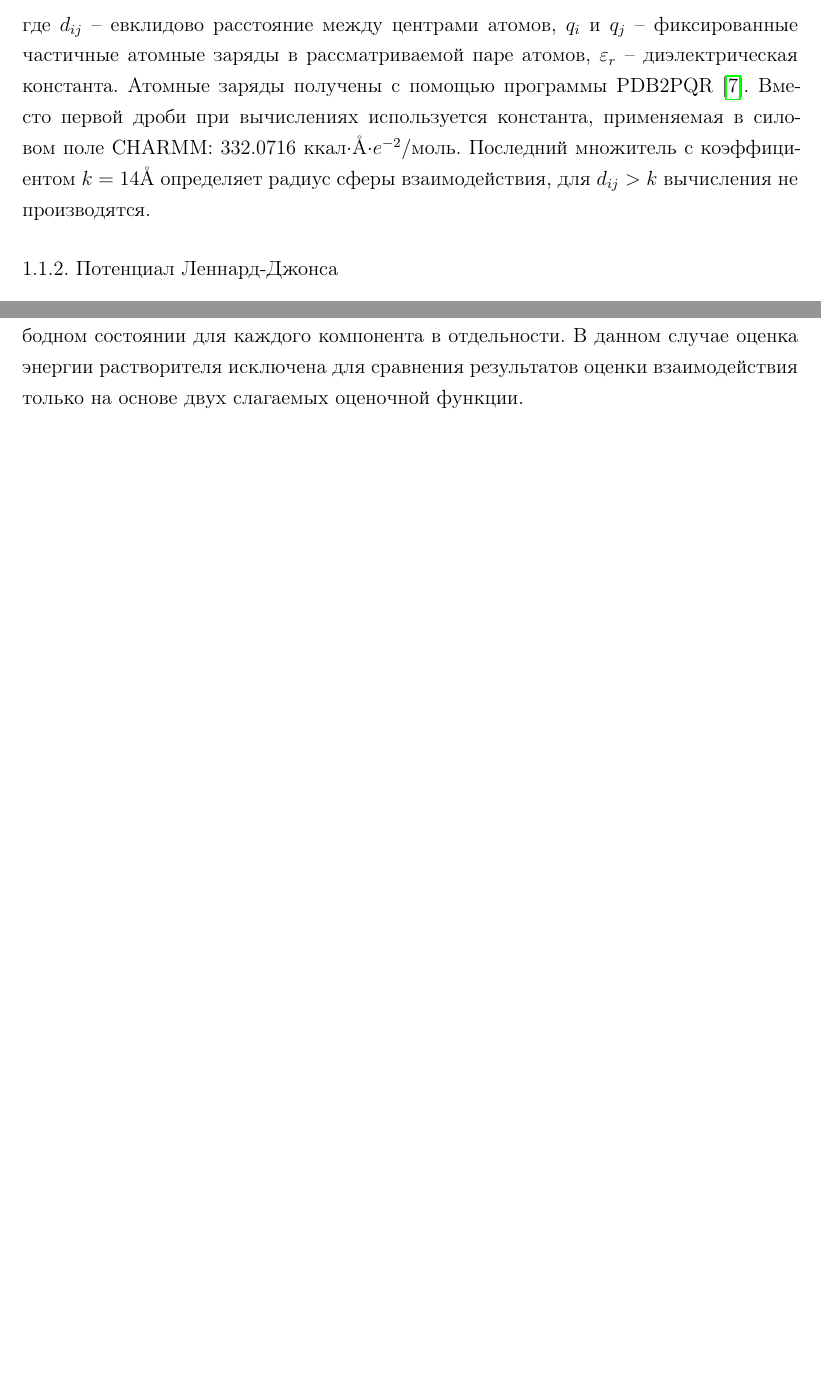
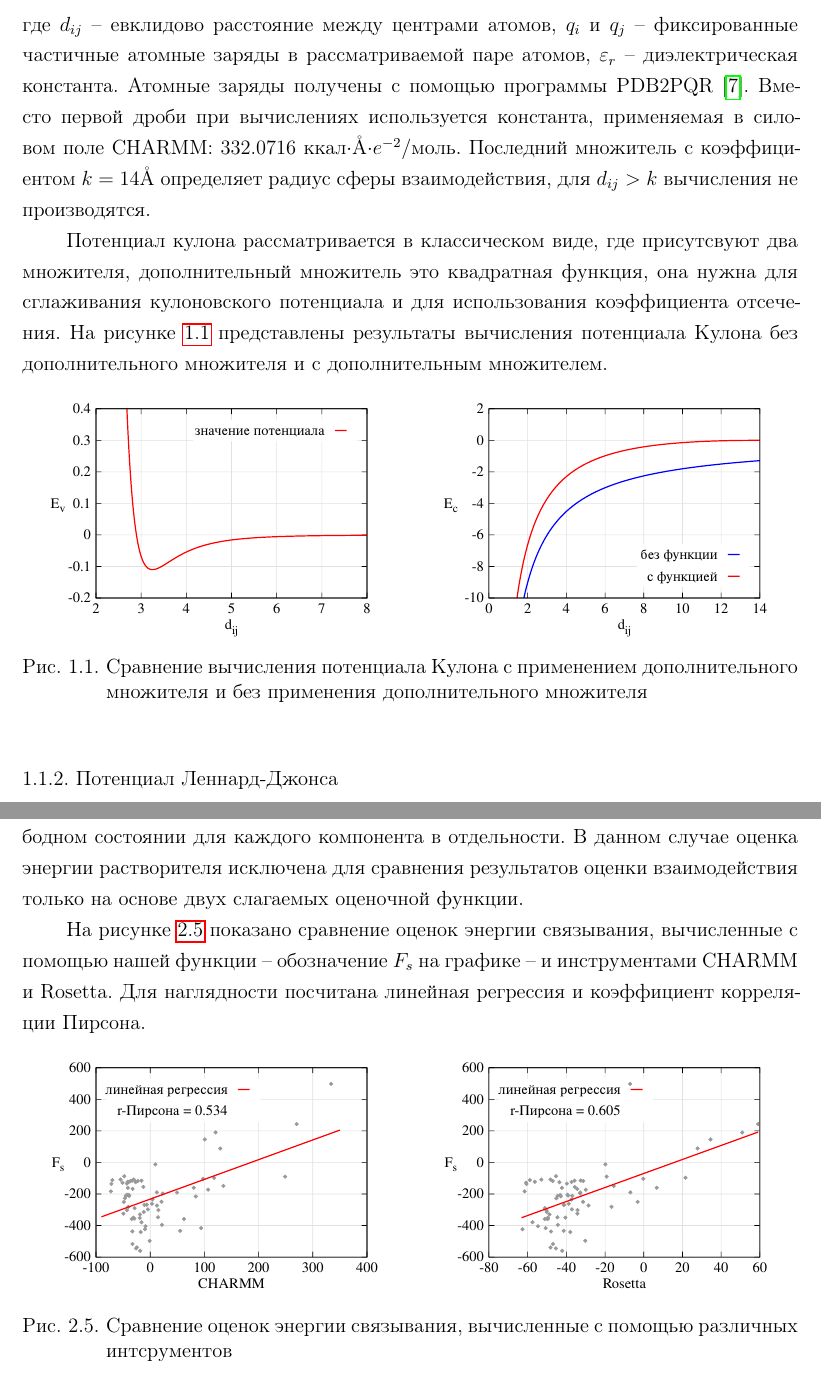
Before and after one commit to invisibleyoubic/VKR-Nikulin-Daniil, a LaTeX thesis (diploma.tex, which reads chapters/chapter_1.tex, chapters/chapter_2.tex): two parts of pages 6 and 25 of 29 before the commit and two parts of pages 7 and 26 of 30 after it, joined at a grey line, cut so that both start at the same text, the shorter picture padded with empty space. Compiled offline with pdfLaTeX.

Commit message:
new graphics and title

```diff
--- a/chapters/chapter_1.tex
+++ b/chapters/chapter_1.tex
@@ -33,26 +33,14 @@
 \end{equation}
 где $d_{ij}$ -- евклидово расстояние между центрами атомов, $q_{i}$ и~$q_{j}$ --~фиксированные частичные атомные заряды в~рассматриваемой паре атомов, $\varepsilon_{r}$ --~диэлектрическая константа. Атомные заряды получены с~помощью программы PDB2PQR~\cite{pdb2pqr}. Вместо первой дроби при вычислениях используется константа, применяемая в силовом поле CHARMM: $332.0716$~ккал${\cdot}$\AA${\cdot}e^{-2}/$моль. Последний множитель с~коэффициентом~$k=14$\AA \ определяет радиус сферы взаимодействия, для $d_{ij} > k$ вычисления не производятся.
 
-% TODO: нормально расставить ссылки
-%И1  \cite{ci500731a}
+Потенциал кулона рассматривается в классическом виде, где присутсвуют два множителя, дополнительный множитель это квадратная функция, она нужна для сглаживания кулоновского потенциала и для использования коэффициента отсечения. На рисунке \ref{vdw} представлены результаты вычисления потенциала Кулона без дополнительного множителя и с дополнительным множителем.
 
-%И2  \cite{biom10071056}
-
-%И3  \cite{Voter}
-
-%И4  \cite{chrushev}
-
-%И5  \cite{Voter}
-
-%И6  \cite{brooks}
-
-%И7  \cite{wu}
-
-%И8  \cite{rate, eef1}
-
-%И9 	\cite{vcs}
-
-%И10 \cite{pdb2pqr}
+\begin{figure}[h!]
+	\centering
+	\includegraphics[width=1.0\linewidth]{images/vdwelec.pdf}
+	\caption{Сравнение вычисления потенциала Кулона с применением дополнительного множителя и без применения дополнительного множителя}
+	\label{vdw}
+\end{figure}
 
 
 \subsection{Потенциал Леннард-Джонса}
--- a/chapters/chapter_2.tex
+++ b/chapters/chapter_2.tex
@@ -135,3 +135,12 @@
 \end{equation}
 
 В численном эксперименте в начальном PDB файле представлен образованный комплекс $AB$. При определении энергии связывания \eqref{bind} вычисляется разница между оценкой энергии комплекса в связанном состоянии и оценками энергий в свободном состоянии для каждого компонента в отдельности. В данном случае оценка энергии растворителя исключена для сравнения результатов оценки взаимодействия только на основе двух слагаемых оценочной функции.
+
+На рисунке \ref{third} показано сравнение оценок энергии связывания, вычисленные с помощью нашей функции -- обозначение $F_s$ на графике -- и инструментами CHARMM и Rosetta. Для наглядности посчитана линейная регрессия и коэффициент корреляции Пирсона.
+
+\begin{figure}[h!]
+	\centering
+	\includegraphics[width=1.0\linewidth]{images/third.pdf}
+	\caption{Сравнение оценок энергии связывания, вычисленные с помощью различных интсрументов}
+	\label{third}
+\end{figure}
```
Also changed, not shown: diploma.tex (+1 -1 lines), diploma.pdf, extra/Title.pdf (added), extra/Согласие.pdf (added), images/third.pdf (added), images/vdwelec.pdf (added), chapters/chapter_2.tex (2 more changed lines).
